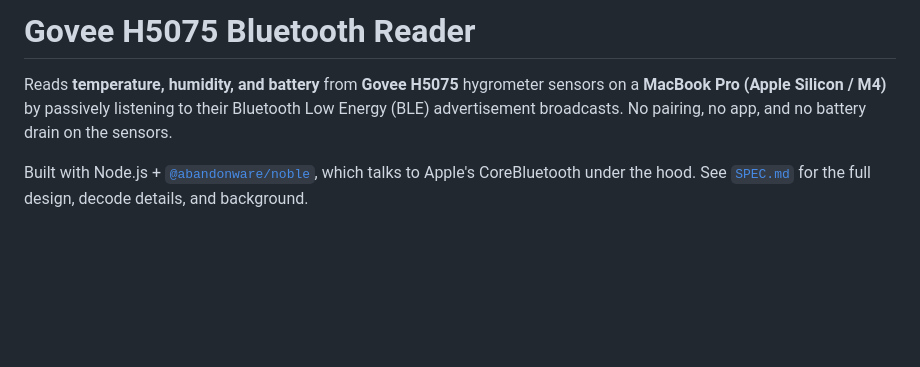
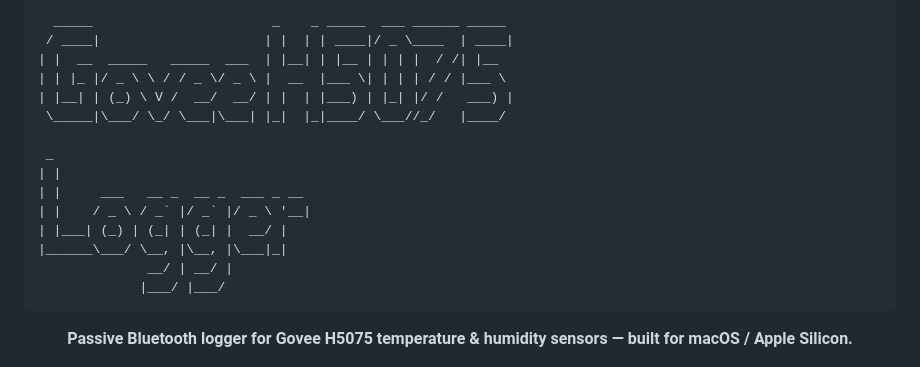
Before and after one commit to tamaker/govee-h5075-logger, a Markdown page: README.md, the part around one of its changes. Drawn GitHub-style; blank space fills up the shorter version.

````diff
--- a/README.md
+++ b/README.md
@@ -1,6 +1,22 @@
-# Govee H5075 Bluetooth Reader
+```
+  _____                       _    _ _____  ___ ______ _____
+ / ____|                     | |  | | ____|/ _ \____  | ____|
+| |  __  _____   _____  ___  | |__| | |__ | | | |  / /| |__
+| | |_ |/ _ \ \ / / _ \/ _ \ |  __  |___ \| | | | / / |___ \
+| |__| | (_) \ V /  __/  __/ | |  | |___) | |_| |/ /   ___) |
+ \_____|\___/ \_/ \___|\___| |_|  |_|____/ \___//_/   |____/
 
-Reads **temperature, humidity, and battery** from **Govee H5075** hygrometer sensors on a **MacBook Pro (Apple Silicon / M4)** by passively listening to their Bluetooth Low Energy (BLE) advertisement broadcasts. No pairing, no app, and no battery drain on the sensors.
+ _
+| |
+| |     ___   __ _  __ _  ___ _ __
+| |    / _ \ / _` |/ _` |/ _ \ '__|
+| |___| (_) | (_| | (_| |  __/ |
+|______\___/ \__, |\__, |\___|_|
+              __/ | __/ |
+             |___/ |___/
+```
 
-Built with Node.js + [`@abandonware/noble`](https://github.com/abandonware/noble), which talks to Apple's CoreBluetooth under the hood. See [`SPEC.md`](SPEC.md) for the full design, decode details, and background.
+<p align="center">
+  <b>Passive Bluetooth logger for Govee H5075 temperature &amp; humidity sensors — built for macOS / Apple Silicon.</b>
+</p>
 
````
Also changed, not shown: other parts of README.md (+99 -78 lines).
